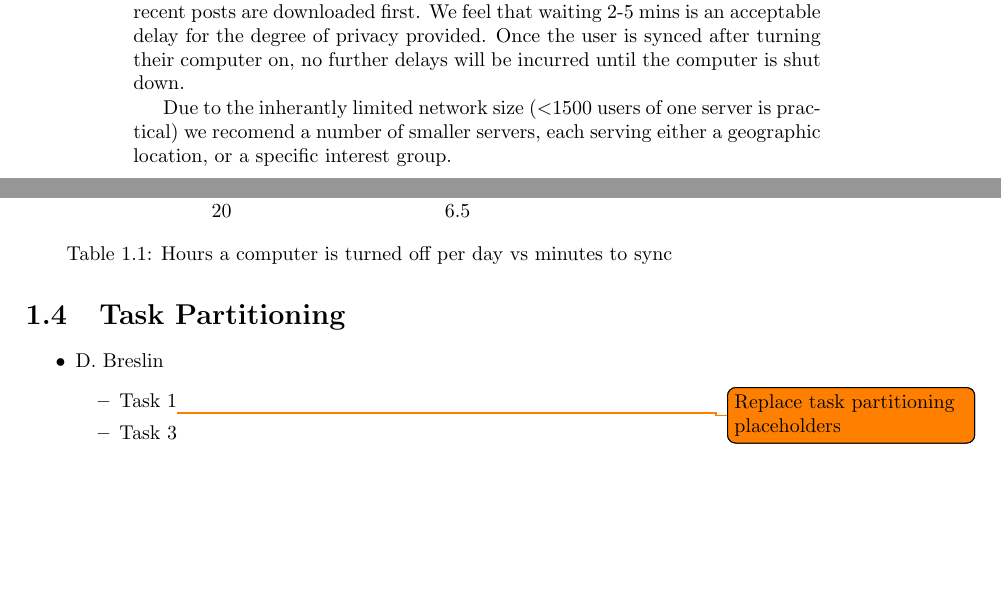
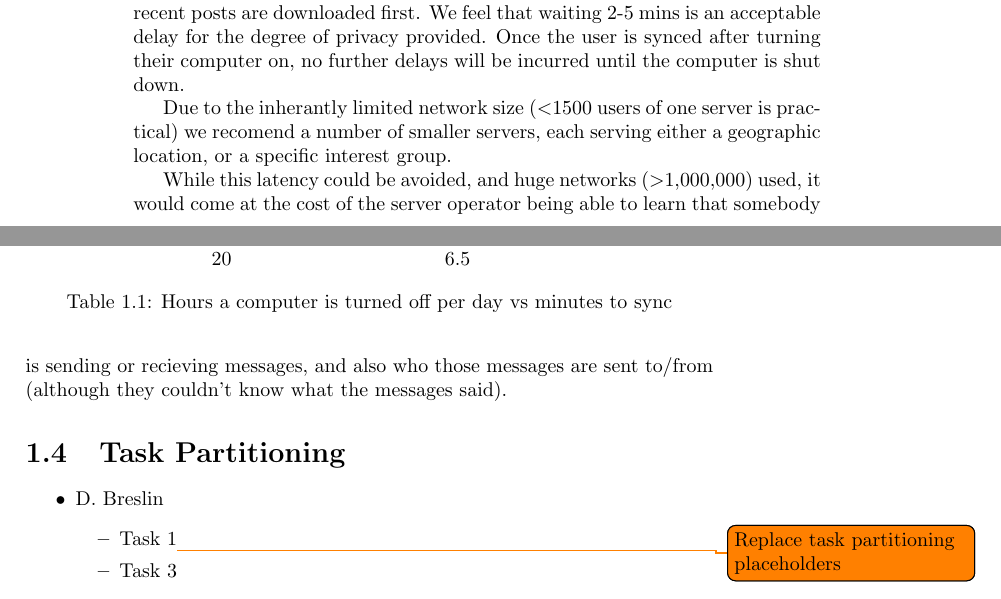
Before and after one commit to thomal/COMP208, a LaTeX thesis (writeup/project.tex, which reads writeup/text/proposal.tex): two parts of pages 6 and 7 of 11, joined at a grey line, cut so that both start at the same text, the shorter picture padded with empty space. Compiled offline with pdfLaTeX.

Commit message:
added note about cost of removing latency

```diff
--- a/writeup/text/proposal.tex
+++ b/writeup/text/proposal.tex
@@ -183,6 +183,11 @@ Due to the inherantly limited network size (\textless1500 users of one server is
 practical) we recomend a number of smaller servers, each serving either a
 geographic location, or a specific interest group.
 
+While this latency could be avoided, and huge networks (\textgreater1,000,000)
+used, it would come at the cost of the server operator being able to learn that
+somebody is sending or recieving messages, and also who those messages are sent
+to/from (although they couldn't know what the messages said).
+
 \section{Task Partitioning}
 \begin{itemize}
 \item D. Breslin
```
